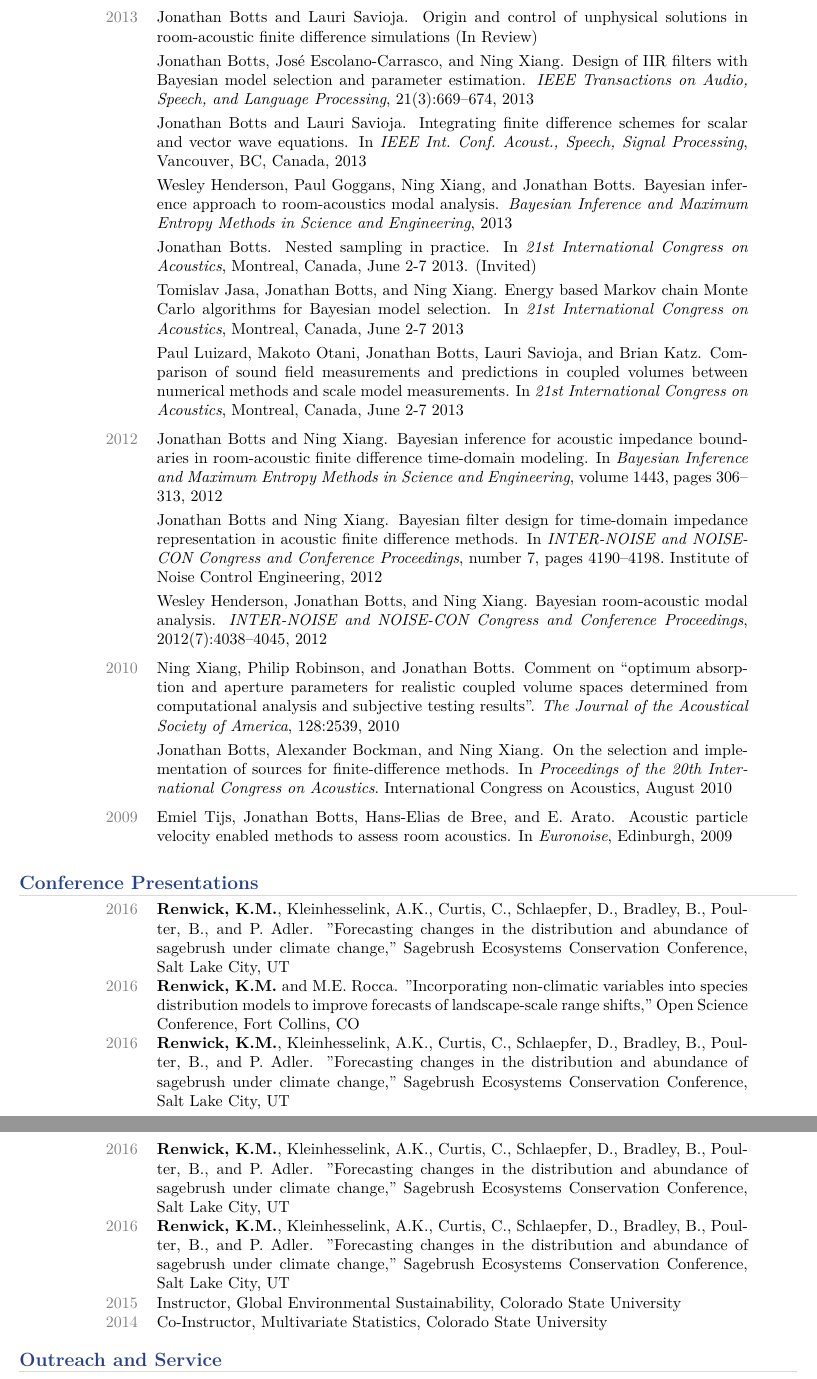
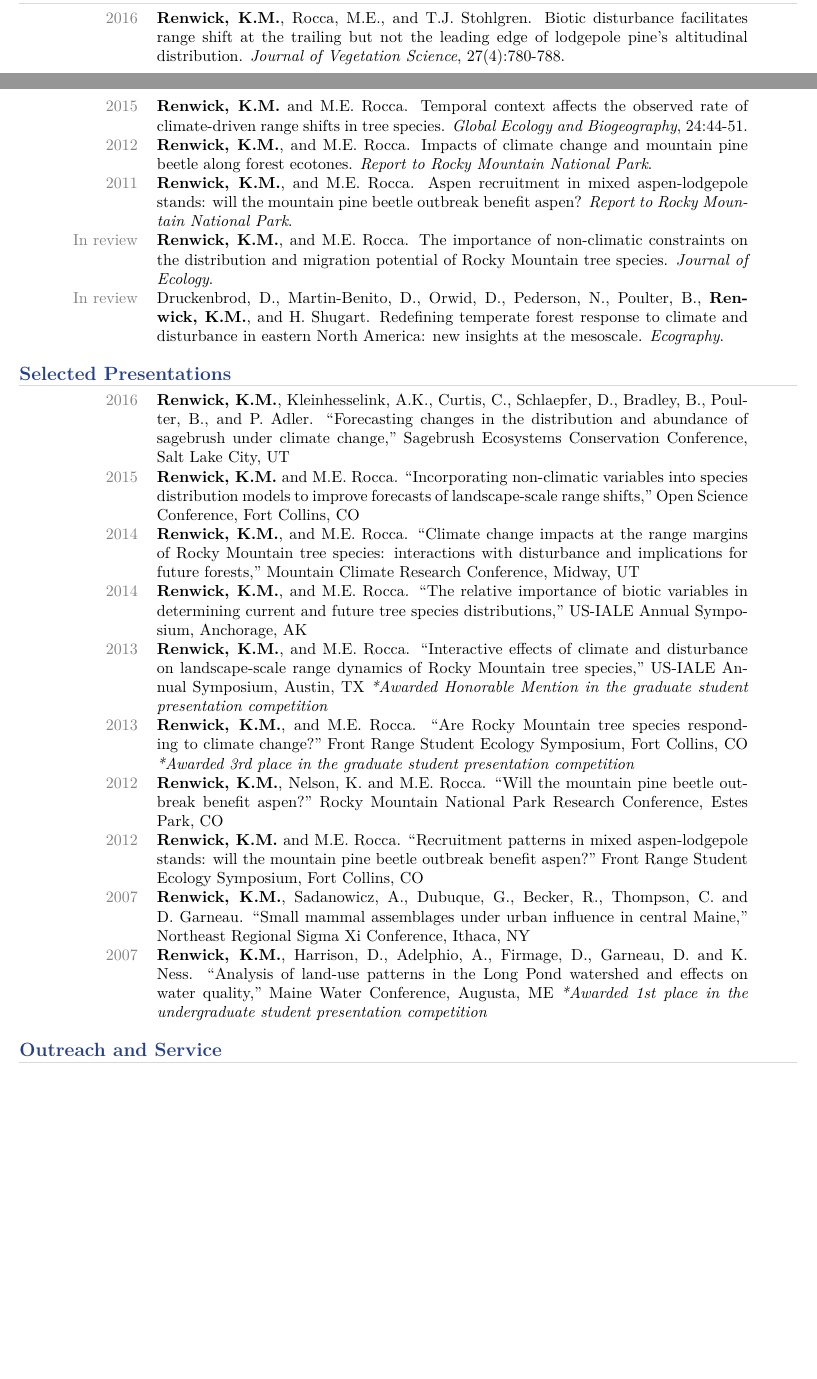
Before and after one commit to krenwick/LaTeXCV, a LaTeX CV (KMR_CV.tex): two parts of pages 2 and 3 of 3 before the commit and two parts of pages 1 and 2 of 4 after it, joined at a grey line, cut at the place of the change, the shorter picture padded with empty space. Compiled offline with XeLaTeX; a missing font is replaced by an installed copy or a similar font.

Commit message:
lots of major changes to directory structure. Re-saved cv under my own name

```diff
--- a/ExampleFiles/ExampleCV.tex
+++ b/KMR_CV.tex
@@ -1,4 +1,4 @@
-\documentclass[10pt, letterpaper]{../tabcv}
+\documentclass[10pt, letterpaper]{tabcv}
 
 %%%% XeLaTeX settings - Use these to set document fonts %%%
 \usepackage{fontspec,xltxtra,xunicode}
@@ -112,22 +113,30 @@
+	\cvitem{2016}{{\bf Renwick, K.M.}, Rocca, M.E., and T.J. Stohlgren. Biotic disturbance facilitates range shift at the trailing but not the leading edge of lodgepole pine’s altitudinal distribution. {\em Journal of Vegetation Science}, 27(4):780-788.}
+	\cvitem{2015}{{\bf Renwick, K.M.} and M.E. Rocca. Temporal context affects the observed rate of climate-driven range shifts in tree species. {\em Global Ecology and Biogeography}, 24:44-51.}
+	\cvitem{2012}{{\bf Renwick, K.M.}, and M.E. Rocca. Impacts of climate change and mountain pine beetle along forest ecotones. {\em Report to Rocky Mountain National Park}.}
+	\cvitem{2011}{{\bf Renwick, K.M.}, and M.E. Rocca. Aspen recruitment in mixed aspen-lodgepole stands: will the mountain pine beetle outbreak benefit aspen? {\em Report to Rocky Mountain National Park}.}
+	\cvitem{In review}{{\bf Renwick, K.M.}, and M.E. Rocca. The importance of non-climatic constraints on the distribution and migration potential of Rocky Mountain tree species. {\em Journal of Ecology}.}
+	\cvitem{In review}{Druckenbrod, D., Martin-Benito, D., Orwid, D., Pederson, N., Poulter, B., {\bf Renwick, K.M.}, and H. Shugart. Redefining temperate forest response to climate and disturbance in eastern North America: new insights at the mesoscale. {\em Ecography}.}
 \end{cvblock}
 
-\begin{cvblock}{Publications and Reports}
-	\pubsin{2013}{Botts2013c,Botts2013b,Botts2013a,Henderson2013,Botts2013,Jasa2013,Luizard2013}
-	\pubsin{2012}{Botts2012d,Botts2012c,Henderson2012a}
-	\pubsin{2010}{Xiang2010,Botts2010a}
-	\pubsin{2009}{Tijs2009}
+%\begin{cvblock}{Publications and Reports}
+%	\pubsin{2013}{Botts2013c,Botts2013b,Botts2013a,Henderson2013,Botts2013,Jasa2013,Luizard2013}
+%	\pubsin{2012}{Botts2012d,Botts2012c,Henderson2012a}
+	%\pubsin{2010}{Xiang2010,Botts2010a}
+%	\pubsin{2009}{Tijs2009}
+%\end{cvblock}
+
+\begin{cvblock}{Selected Presentations}
+	\cvitem{2016}{{\bf Renwick, K.M.}, Kleinhesselink, A.K., Curtis, C., Schlaepfer, D., Bradley, B., Poulter, B., and P. Adler. ``Forecasting changes in the distribution and abundance of sagebrush under climate change," Sagebrush Ecosystems Conservation Conference, Salt Lake City, UT}
+	\cvitem{2015}{{\bf Renwick, K.M.} and M.E. Rocca. ``Incorporating non-climatic variables into species distribution models to improve forecasts of landscape-scale range shifts," Open Science Conference, Fort Collins, CO}
+	\cvitem{2014}{{\bf Renwick, K.M.}, and M.E. Rocca. ``Climate change impacts at the range margins of Rocky Mountain tree species: interactions with disturbance and implications for future forests," Mountain Climate Research Conference, Midway, UT }
+	\cvitem{2014}{{\bf Renwick, K.M.}, and M.E. Rocca. ``The relative importance of biotic variables in determining current and future tree species distributions," US-IALE Annual Symposium, Anchorage, AK}
+	\cvitem{2013}{{\bf Renwick, K.M.}, and M.E. Rocca. ``Interactive effects of climate and disturbance on landscape-scale range dynamics of Rocky Mountain tree species," US-IALE Annual Symposium, Austin, TX {\em *Awarded Honorable Mention in the graduate student presentation competition}}
+	\cvitem{2013}{{\bf Renwick, K.M.}, and M.E. Rocca. ``Are Rocky Mountain tree species responding to climate change?" Front Range Student Ecology Symposium, Fort Collins, CO {\em*Awarded 3rd place in the graduate student presentation competition}}
+	\cvitem{2012}{{\bf Renwick, K.M.}, Nelson, K. and M.E. Rocca. ``Will the mountain pine beetle outbreak benefit aspen?" Rocky Mountain National Park Research Conference, Estes Park, CO}
+	\cvitem{2012}{{\bf Renwick, K.M.} and M.E. Rocca. ``Recruitment patterns in mixed aspen-lodgepole stands: will the mountain pine beetle outbreak benefit aspen?" Front Range Student Ecology Symposium, Fort Collins, CO}
+	\cvitem{2007}{{\bf Renwick, K.M.}, Sadanowicz, A., Dubuque, G., Becker, R., Thompson, C. and D. Garneau. ``Small mammal assemblages under urban influence in central Maine," Northeast Regional Sigma Xi Conference, Ithaca, NY}
+	\cvitem{2007}{{\bf Renwick, K.M.}, Harrison, D., Adelphio, A., Firmage, D., Garneau, D. and K. Ness. ``Analysis of land-use patterns in the Long Pond watershed and effects on water quality," Maine Water Conference, Augusta, ME {\em*Awarded 1st place in the undergraduate student presentation competition}}
 \end{cvblock}
-
-\begin{cvblock}{Conference Presentations}
-	\cvitem{2016}{{\bf Renwick, K.M.}, Kleinhesselink, A.K., Curtis, C., Schlaepfer, D., Bradley, B., Poulter, B., and P. Adler. "Forecasting changes in the distribution and abundance of sagebrush under climate change," Sagebrush Ecosystems Conservation Conference, Salt Lake City, UT}
-	\cvitem{2016}{{\bf Renwick, K.M.} and M.E. Rocca. "Incorporating non-climatic variables into species distribution models to improve forecasts of landscape-scale range shifts," Open Science Conference, Fort Collins, CO}
-	\cvitem{2016}{{\bf Renwick, K.M.}, Kleinhesselink, A.K., Curtis, C., Schlaepfer, D., Bradley, B., Poulter, B., and P. Adler. "Forecasting changes in the distribution and abundance of sagebrush under climate change," Sagebrush Ecosystems Conservation Conference, Salt Lake City, UT}
-	\cvitem{2016}{{\bf Renwick, K.M.}, Kleinhesselink, A.K., Curtis, C., Schlaepfer, D., Bradley, B., Poulter, B., and P. Adler. "Forecasting changes in the distribution and abundance of sagebrush under climate change," Sagebrush Ecosystems Conservation Conference, Salt Lake City, UT}
-	\cvitem{2016}{{\bf Renwick, K.M.}, Kleinhesselink, A.K., Curtis, C., Schlaepfer, D., Bradley, B., Poulter, B., and P. Adler. "Forecasting changes in the distribution and abundance of sagebrush under climate change," Sagebrush Ecosystems Conservation Conference, Salt Lake City, UT}
-	\cvitem{2015}{{Instructor}, Global Environmental Sustainability, Colorado State University}
-	\cvitem{2014}{{Co-Instructor}, Multivariate Statistics, Colorado State University}
-\end{cvblock}
-
 
 \begin{cvblock}{Outreach and Service}
     \cvitem{Reviewer}{Global Ecology and Biogeography, Journal of Plant Ecology, Ecological Modeling}
```
Also changed, not shown: BottsPubs.bib (renamed from ExampleFiles/BottsPubs.bib), ExampleFiles/ExampleCV.pdf (deleted), KMR_CV.pdf (added), myPlain.bst (renamed from ExampleFiles/myPlain.bst), KMR_CV.tex (23 more changed lines), 6 other files.
